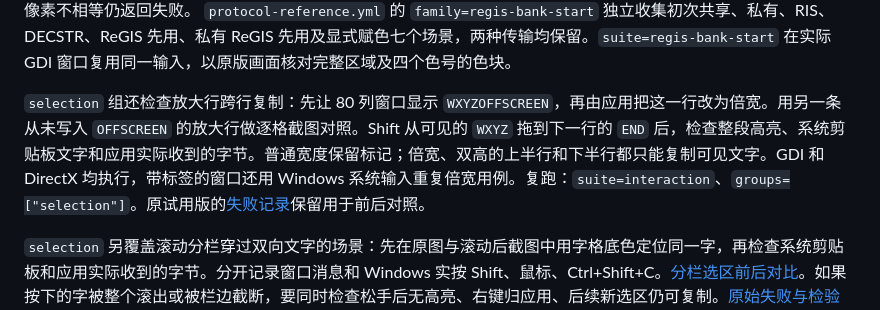
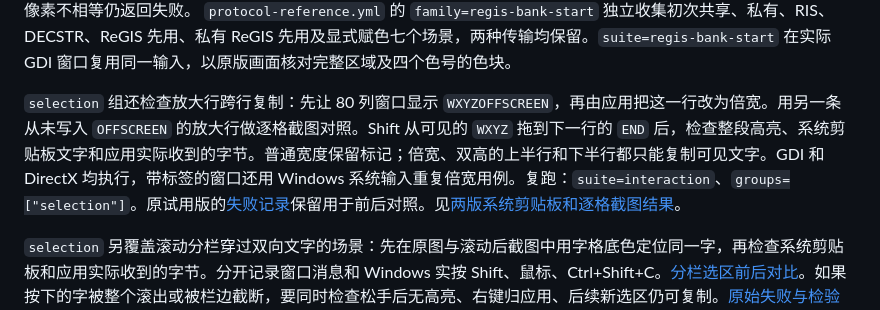
Before and after one commit to xiongnemo/nemoterm, a Markdown page: docs/INTERACTION_ACCEPTANCE.md, the part around the change. Rendered like a GitHub page.

Commit message:
Retain the actual selected pixels and clipboard text on the two Windows builds [skip ci]

```diff
--- a/docs/INTERACTION_ACCEPTANCE.md
+++ b/docs/INTERACTION_ACCEPTANCE.md
@@ -227,7 +227,7 @@ Use `suite=profile-sequence` on the exact EXE to replay the aggregate profile wo
 
 
 
-`selection` 组还检查放大行跨行复制：先让 80 列窗口显示 `WXYZOFFSCREEN`，再由应用把这一行改为倍宽。用另一条从未写入 `OFFSCREEN` 的放大行做逐格截图对照。Shift 从可见的 `WXYZ` 拖到下一行的 `END` 后，检查整段高亮、系统剪贴板文字和应用实际收到的字节。普通宽度保留标记；倍宽、双高的上半行和下半行都只能复制可见文字。GDI 和 DirectX 均执行，带标签的窗口还用 Windows 系统输入重复倍宽用例。复跑：`suite=interaction`、`groups=["selection"]`。原试用版的[失败记录](https://github.com/xiongnemo/nemoterm/actions/runs/44672824926/artifacts/14601013448)保留用于前后对照。
+`selection` 组还检查放大行跨行复制：先让 80 列窗口显示 `WXYZOFFSCREEN`，再由应用把这一行改为倍宽。用另一条从未写入 `OFFSCREEN` 的放大行做逐格截图对照。Shift 从可见的 `WXYZ` 拖到下一行的 `END` 后，检查整段高亮、系统剪贴板文字和应用实际收到的字节。普通宽度保留标记；倍宽、双高的上半行和下半行都只能复制可见文字。GDI 和 DirectX 均执行，带标签的窗口还用 Windows 系统输入重复倍宽用例。复跑：`suite=interaction`、`groups=["selection"]`。原试用版的[失败记录](https://github.com/xiongnemo/nemoterm/actions/runs/44672824926/artifacts/14601013448)保留用于前后对照。见[两版系统剪贴板和逐格截图结果](../research/selection-scaled-copy.md)。
 
 `selection` 另覆盖滚动分栏穿过双向文字的场景：先在原图与滚动后截图中用字格底色定位同一字，再检查系统剪贴板和应用实际收到的字节。分开记录窗口消息和 Windows 实按 Shift、鼠标、Ctrl+Shift+C。[分栏选区前后对比](https://github.com/xiongnemo/nemoterm/blob/fca0e61388f99dd460811c231950d5d7c19a775e/research/selection-split-scroll.md)。如果按下的字被整个滚出或被栏边截断，要同时检查松手后无高亮、右键归应用、后续新选区仍可复制。[原始失败与检验步骤](https://github.com/xiongnemo/nemoterm/blob/fca0e61388f99dd460811c231950d5d7c19a775e/research/selection-discarded-scroll.md)。
 
```
Also changed, not shown: research/selection-scaled-copy.md (added, +17 -0 lines), research/selection-scaled-copy.png (added), 1 other file.
